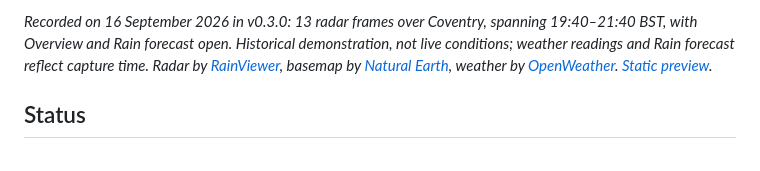
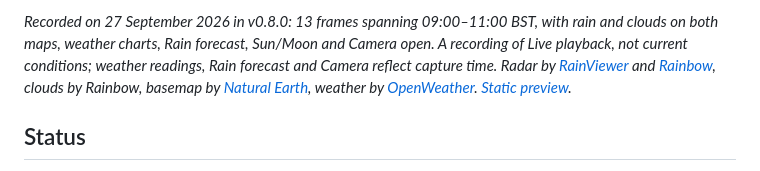
Before and after one commit to alex-soul/pi-rain-radar, a Markdown page: README.md, the part around the change printed below. Rendered like a GitHub page.

Commit message:
Refresh README with live rain and cloud playback

```diff
--- a/README.md
+++ b/README.md
@@ -6,5 +6,5 @@ A dedicated rain-radar screen for your home. Animate recent rain, see where it h
 
-*Recorded on 16 September 2026 in v0.3.0: 13 radar frames over Coventry, spanning 19:40–21:40 BST, with Overview and Rain forecast open. Historical demonstration, not live conditions; weather readings and Rain forecast reflect capture time. Radar by [RainViewer](https://www.rainviewer.com/), basemap by [Natural Earth](https://www.naturalearthdata.com/), weather by [OpenWeather](https://openweathermap.org/). [Static preview](docs/images/radar-preview-20260916-2147.png).*
+*Recorded on 27 September 2026 in v0.8.0: 13 frames spanning 09:00–11:00 BST, with rain and clouds on both maps, weather charts, Rain forecast, Sun/Moon and Camera open. A recording of Live playback, not current conditions; weather readings, Rain forecast and Camera reflect capture time. Radar by [RainViewer](https://www.rainviewer.com/) and [Rainbow](https://rainbow.ai/), clouds by Rainbow, basemap by [Natural Earth](https://www.naturalearthdata.com/), weather by [OpenWeather](https://openweathermap.org/). [Static preview](docs/images/pi-rain-radar.jpg).*
 
 ## Status
 
```
Also changed, not shown: other parts of README.md (+1 -1 lines), docs/images/pi-rain-radar.jpg, 1 other file.
